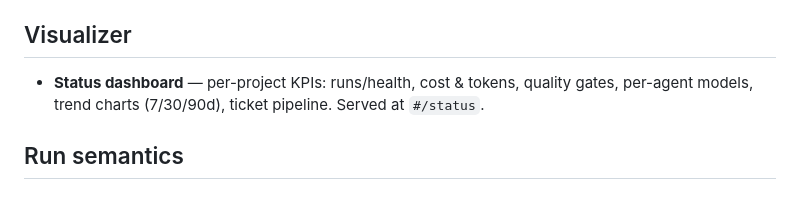
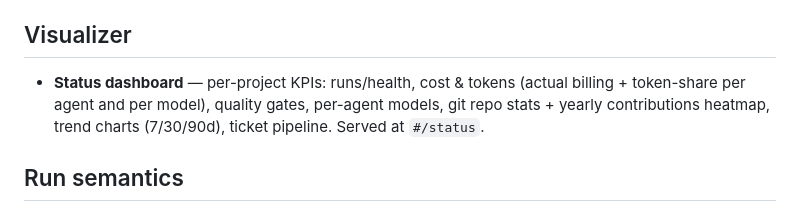
Before and after one commit to felipemm/sssf, a Markdown page: README.md, the part around the change. Drawn GitHub-style.

Commit message:
docs: status page v2 — cost attribution, git stats, contributions

```diff
--- a/README.md
+++ b/README.md
@@ -35,9 +35,10 @@ Three principles:
 
 ## Visualizer
 
-- **Status dashboard** — per-project KPIs: runs/health, cost & tokens, quality
-  gates, per-agent models, trend charts (7/30/90d), ticket pipeline. Served at
-  `#/status`.
+- **Status dashboard** — per-project KPIs: runs/health, cost & tokens (actual
+  billing + token-share per agent and per model), quality gates, per-agent
+  models, git repo stats + yearly contributions heatmap, trend charts
+  (7/30/90d), ticket pipeline. Served at `#/status`.
 
 ## Run semantics
 
```
Also changed, not shown: 1 other file.
